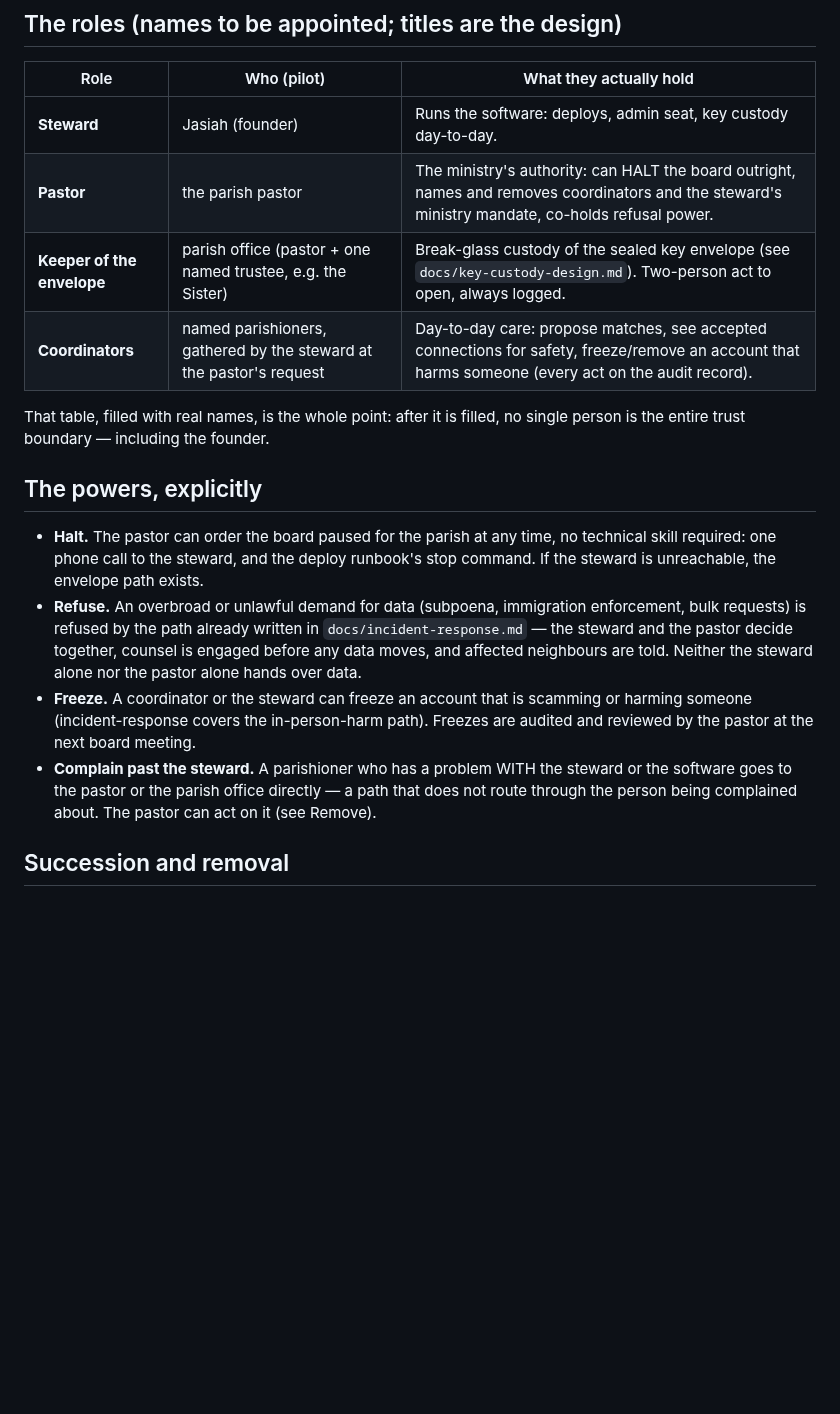
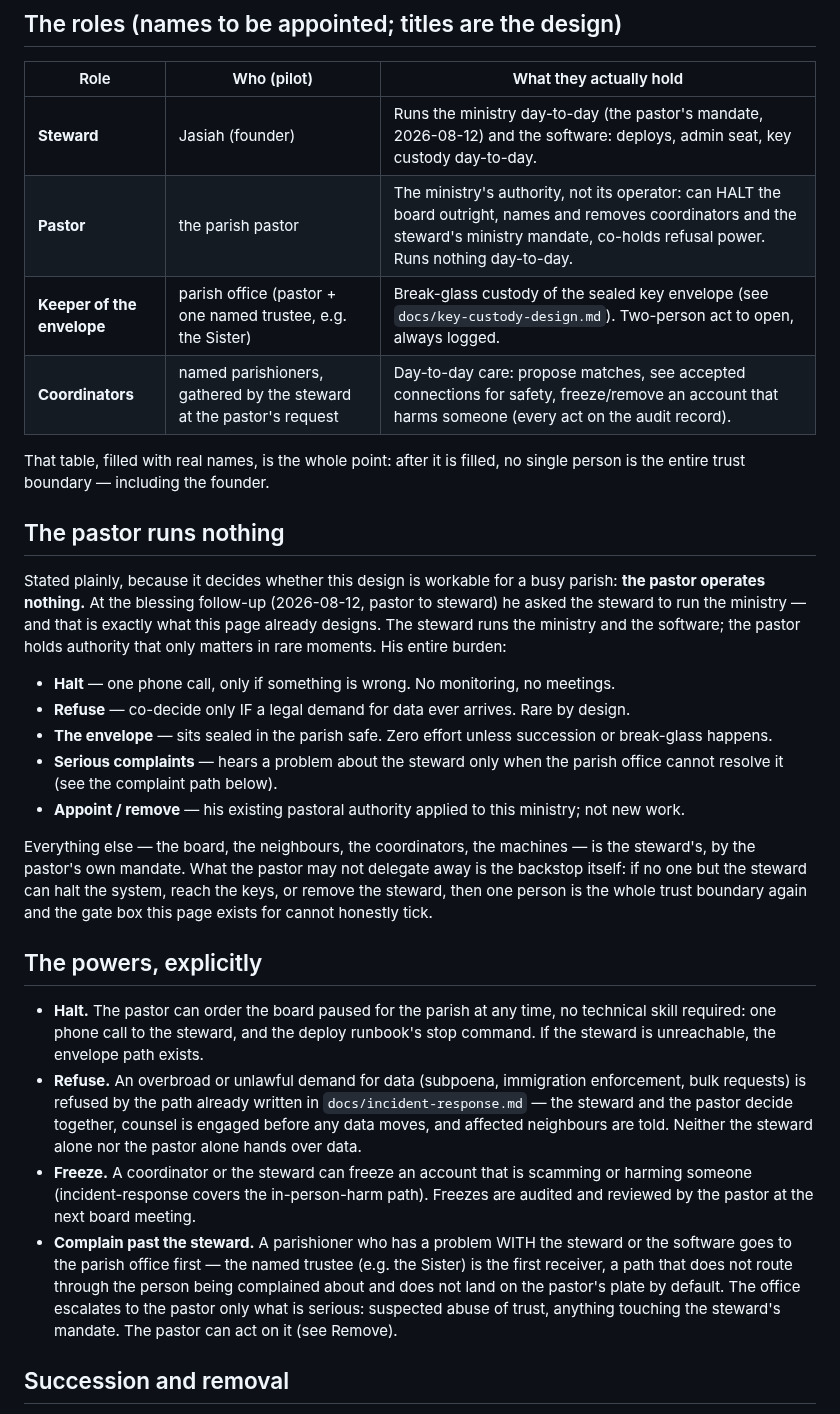
Before and after one commit to p949w6cqh2-boop/umi-exchange, a Markdown page: docs/governance.md, the part around the change. GitHub-like rendering; blank space fills up the shorter version.

Commit message:
docs(governance): the pastor runs nothing — authority, not operations
At the blessing follow-up (2026-08-12) the pastor asked the steward to run
the ministry. The design already said this; now it says it plainly:

- New section spelling out the pastor's entire burden (halt, refusal,
  envelope, serious complaints, appoint/remove — rare moments, no
  operations) and why the backstop itself cannot be delegated away.
- Roles table: steward runs the ministry day-to-day by the pastor's
  mandate; pastor named as authority, not operator.
- Complaint path: parish office/trustee is the first receiver; only
  serious matters escalate to the pastor.

Co-Authored-By: Claude Fable 5 <noreply@anthropic.com>
Claude-Session: https://claude.ai/code/session_01Ea5wr2SYtQpp1xTrYL6cnx

```diff
--- a/docs/governance.md
+++ b/docs/governance.md
@@ -13,13 +13,36 @@
 
 | Role | Who (pilot) | What they actually hold |
 |---|---|---|
-| **Steward** | Jasiah (founder) | Runs the software: deploys, admin seat, key custody day-to-day. |
-| **Pastor** | the parish pastor | The ministry's authority: can HALT the board outright, names and removes coordinators and the steward's ministry mandate, co-holds refusal power. |
+| **Steward** | Jasiah (founder) | Runs the ministry day-to-day (the pastor's mandate, 2026-08-12) and the software: deploys, admin seat, key custody day-to-day. |
+| **Pastor** | the parish pastor | The ministry's authority, not its operator: can HALT the board outright, names and removes coordinators and the steward's ministry mandate, co-holds refusal power. Runs nothing day-to-day. |
 | **Keeper of the envelope** | parish office (pastor + one named trustee, e.g. the Sister) | Break-glass custody of the sealed key envelope (see `docs/key-custody-design.md`). Two-person act to open, always logged. |
 | **Coordinators** | named parishioners, gathered by the steward at the pastor's request | Day-to-day care: propose matches, see accepted connections for safety, freeze/remove an account that harms someone (every act on the audit record). |
 
 That table, filled with real names, is the whole point: after it is filled, no single
 person is the entire trust boundary — including the founder.
+
+## The pastor runs nothing
+
+Stated plainly, because it decides whether this design is workable for a busy parish:
+**the pastor operates nothing.** At the blessing follow-up (2026-08-12, pastor to steward)
+he asked the steward to run the ministry — and that is exactly what this page already
+designs. The steward runs the ministry and the software; the pastor holds authority that
+only matters in rare moments. His entire burden:
+
+- **Halt** — one phone call, only if something is wrong. No monitoring, no meetings.
+- **Refuse** — co-decide only IF a legal demand for data ever arrives. Rare by design.
+- **The envelope** — sits sealed in the parish safe. Zero effort unless succession or
+  break-glass happens.
+- **Serious complaints** — hears a problem about the steward only when the parish office
+  cannot resolve it (see the complaint path below).
+- **Appoint / remove** — his existing pastoral authority applied to this ministry; not
+  new work.
+
+Everything else — the board, the neighbours, the coordinators, the machines — is the
+steward's, by the pastor's own mandate. What the pastor may not delegate away is the
+backstop itself: if no one but the steward can halt the system, reach the keys, or remove
+the steward, then one person is the whole trust boundary again and the gate box this page
+exists for cannot honestly tick.
 
 ## The powers, explicitly
 
@@ -35,8 +58,11 @@ person is the entire trust boundary — including the founder.
   harming someone (incident-response covers the in-person-harm path). Freezes are audited
   and reviewed by the pastor at the next board meeting.
 - **Complain past the steward.** A parishioner who has a problem WITH the steward or the
-  software goes to the pastor or the parish office directly — a path that does not route
-  through the person being complained about. The pastor can act on it (see Remove).
+  software goes to the parish office first — the named trustee (e.g. the Sister) is the
+  first receiver, a path that does not route through the person being complained about
+  and does not land on the pastor's plate by default. The office escalates to the pastor
+  only what is serious: suspected abuse of trust, anything touching the steward's mandate.
+  The pastor can act on it (see Remove).
 
 ## Succession and removal
 
```
